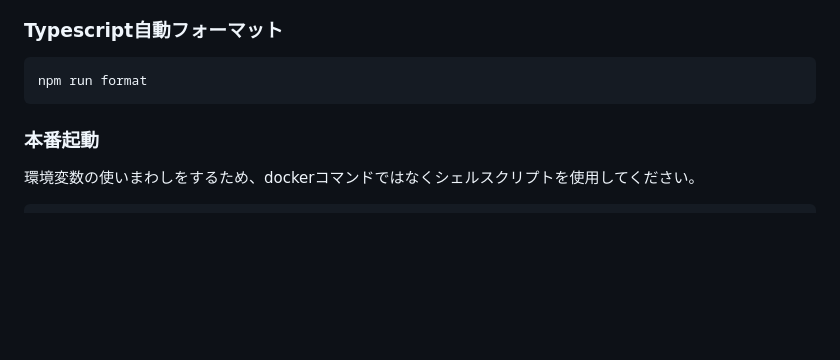
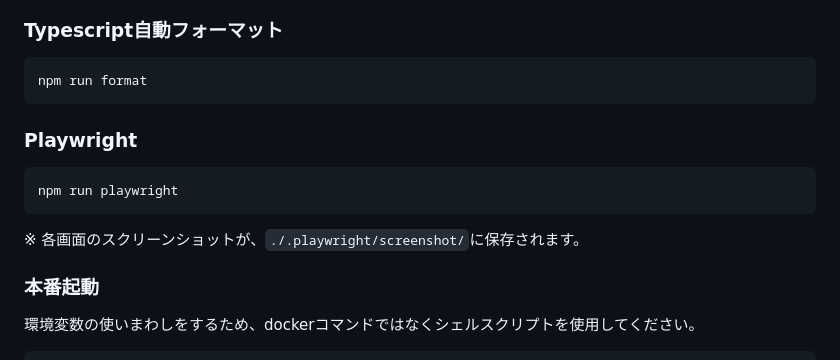
Before and after one commit to bizhermit/react-router-template, a Markdown page: README.md, the part around the change. GitHub-like rendering; blank space fills up the shorter version.

Commit message:
fix: readme

````diff
--- a/README.md
+++ b/README.md
@@ -127,6 +127,15 @@ npm run typecheck
 ```bash
 npm run format
 ```
+
+### Playwright
+
+```bash
+npm run playwright
+```
+
+※ 各画面のスクリーンショットが、`./.playwright/screenshot/`に保存されます。
+
 ### 本番起動
 
 環境変数の使いまわしをするため、dockerコマンドではなくシェルスクリプトを使用してください。
````
